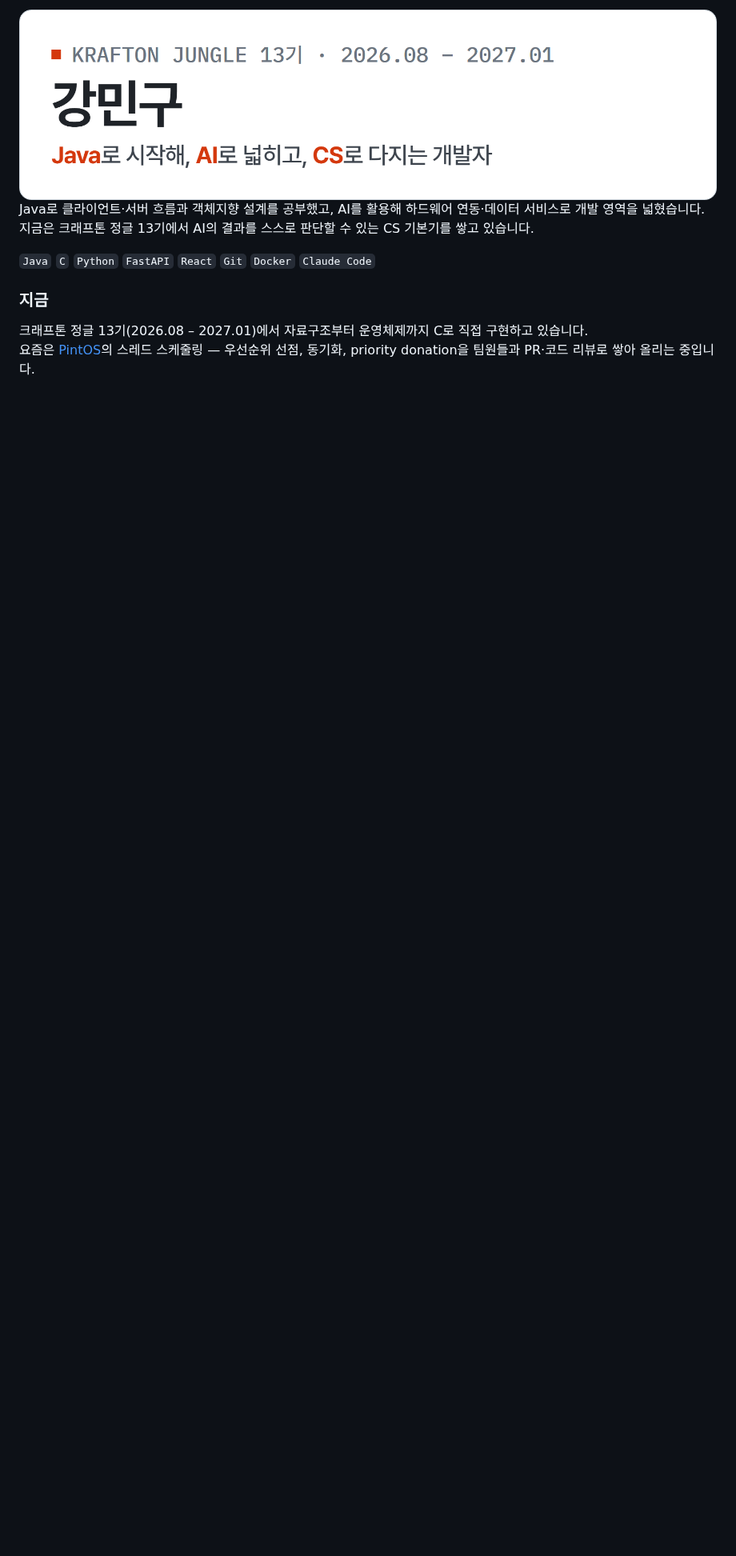
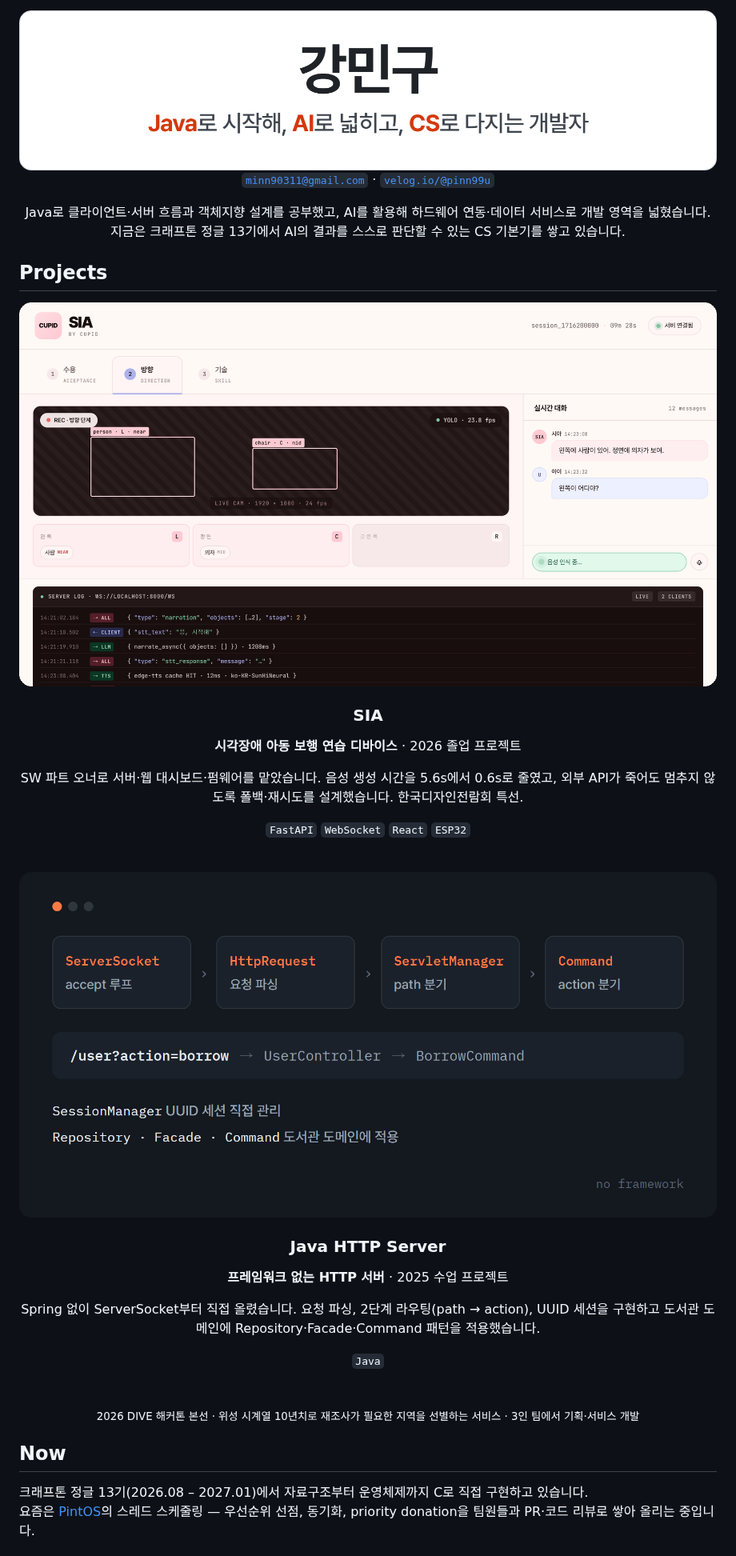
Before and after one commit to pinn99k/pinn99k, a Markdown page: README.md, the part around one of its changes. Shown at 80% size. Drawn GitHub-style; pictures changed too: assets/header-light.png, assets/thumb-java-http-server.png (added), assets/thumb-sia.png (added); blank space fills up the shorter version.

```diff
--- a/README.md
+++ b/README.md
@@ -4,11 +6,44 @@
 </picture>
 
-Java로 클라이언트·서버 흐름과 객체지향 설계를 공부했고, AI를 활용해 하드웨어 연동·데이터 서비스로 개발 영역을 넓혔습니다.<br>
-지금은 크래프톤 정글 13기에서 AI의 결과를 스스로 판단할 수 있는 CS 기본기를 쌓고 있습니다.
+[`minn90311@gmail.com`](mailto:minn90311@gmail.com) · [`velog.io/@pinn99u`](https://velog.io/@pinn99u)
 
-`Java` `C` `Python` `FastAPI` `React` `Git` `Docker` `Claude Code`
+Java로 클라이언트·서버 흐름과 객체지향 설계를 공부했고, AI를 활용해 하드웨어 연동·데이터 서비스로 개발 영역을 넓혔습니다. 지금은 크래프톤 정글 13기에서 AI의 결과를 스스로 판단할 수 있는 CS 기본기를 쌓고 있습니다.
 
-### 지금
+</div>
+
+## Projects
+
+<div align="center">
+
+<a href="https://github.com/pinn99k/cupid_project"><img src="assets/thumb-sia.png" alt="SIA 대시보드 — 실시간 카메라 인식, 대화 로그, 서버 로그 패널" width="100%"></a>
+
+### SIA
+
+**시각장애 아동 보행 연습 디바이스** · 2026 졸업 프로젝트
+
+SW 파트 오너로 서버·웹 대시보드·펌웨어를 맡았습니다. 음성 생성 시간을 5.6s에서 0.6s로 줄였고, 외부 API가 죽어도 멈추지 않도록 폴백·재시도를 설계했습니다. 한국디자인전람회 특선.
+
+`FastAPI` `WebSocket` `React` `ESP32`
+
+<br>
+
+<a href="https://github.com/pinn99k/java-http-server"><img src="assets/thumb-java-http-server.png" alt="Java HTTP Server — ServerSocket에서 Command까지의 요청 처리 흐름" width="100%"></a>
+
+### Java HTTP Server
+
+**프레임워크 없는 HTTP 서버** · 2025 수업 프로젝트
+
+Spring 없이 ServerSocket부터 직접 올렸습니다. 요청 파싱, 2단계 라우팅(path → action), UUID 세션을 구현하고 도서관 도메인에 Repository·Facade·Command 패턴을 적용했습니다.
+
+`Java`
+
+<br>
+
+<sub>2026 DIVE 해커톤 본선 · 위성 시계열 10년치로 재조사가 필요한 지역을 선별하는 서비스 · 3인 팀에서 기획·서비스 개발</sub>
+
+</div>
+
+## Now
 
 크래프톤 정글 13기(2026.08 – 2027.01)에서 자료구조부터 운영체제까지 C로 직접 구현하고 있습니다.<br>
 요즘은 [PintOS](https://github.com/pinn99k/jungle_pintos)의 스레드 스케줄링 — 우선순위 선점, 동기화, priority donation을 팀원들과 PR·코드 리뷰로 쌓아 올리는 중입니다.
```
Also changed, not shown: other parts of README.md (+10 -15 lines), assets/header-dark.png, 4 other files.
